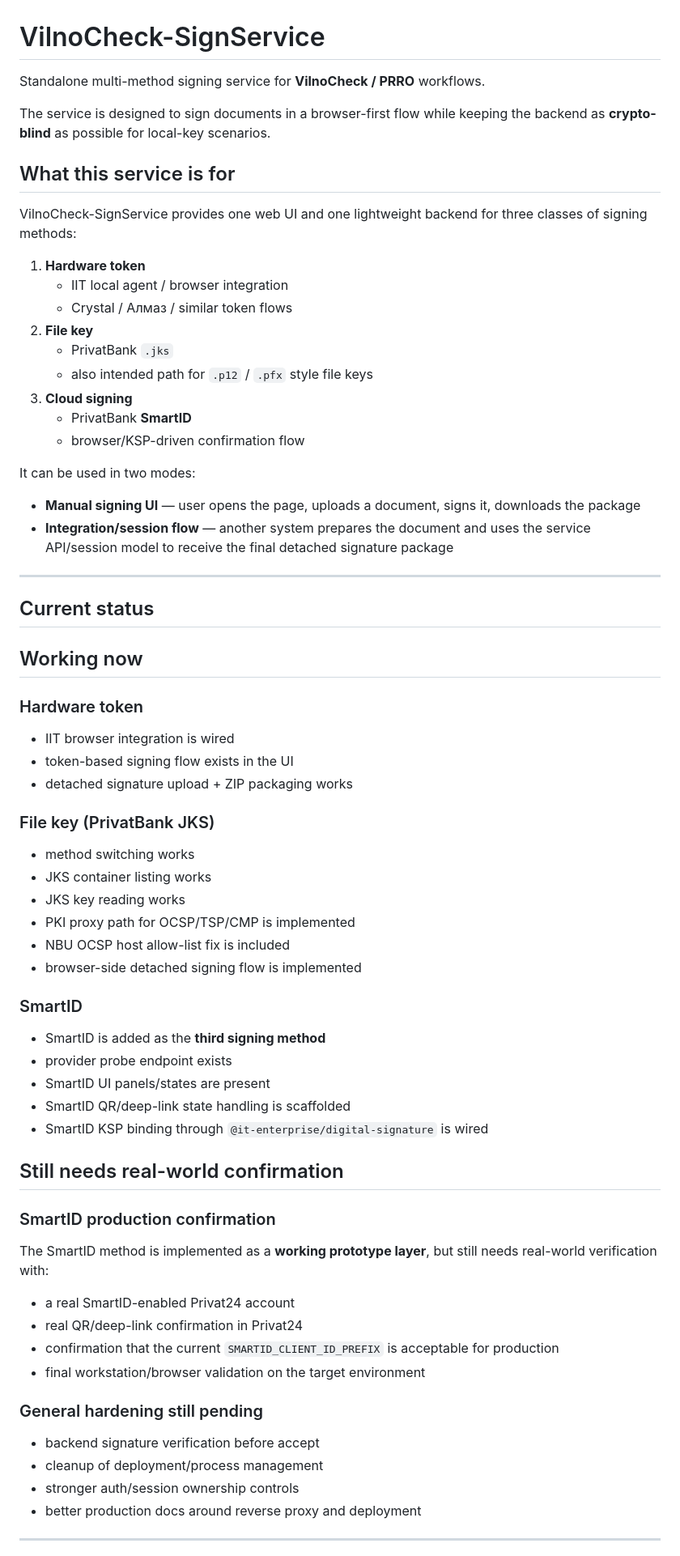
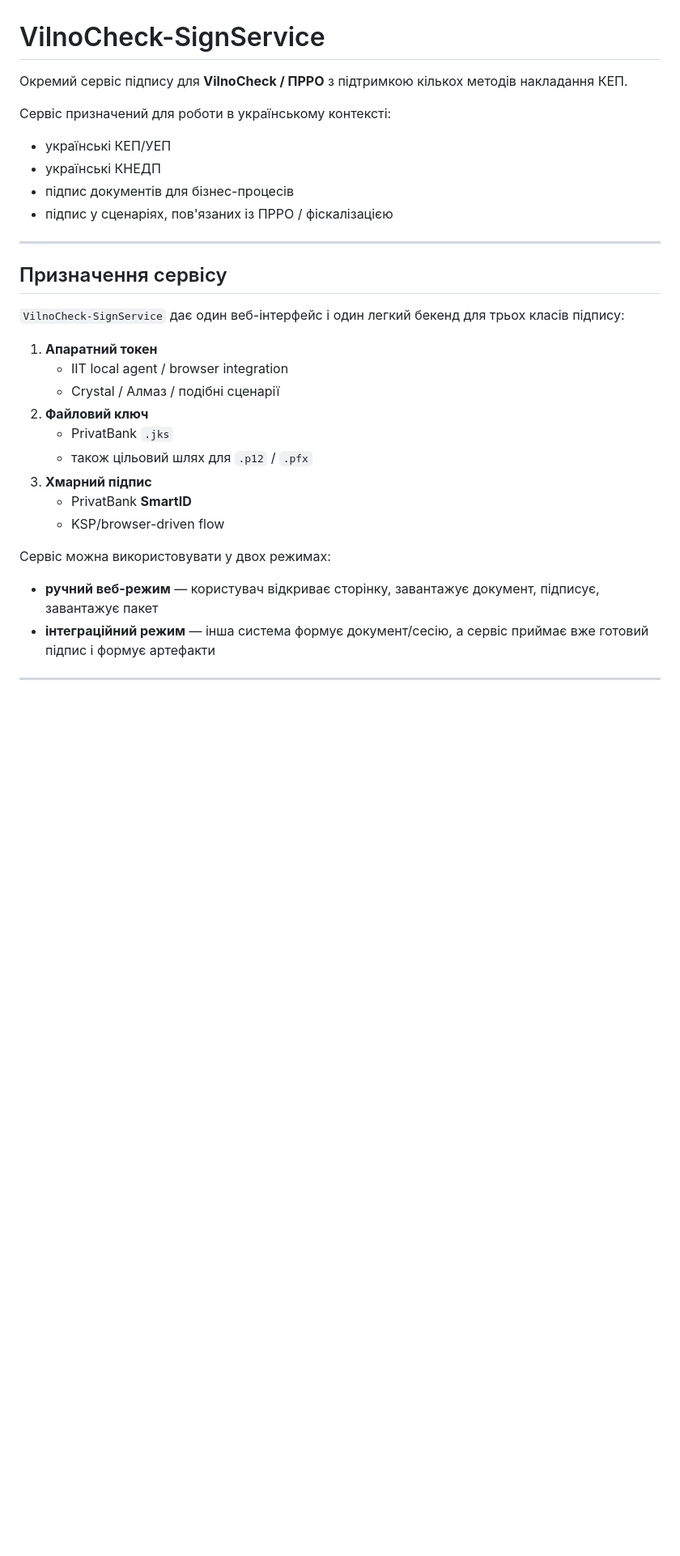
Before and after one commit to romboman19/VilnoCheck-SignService, a Markdown page: README.md, the part around one of its changes. Shown at 81% size. GitHub-like rendering; blank space fills up the shorter version.

```diff
--- a/README.md
+++ b/README.md
@@ -1,67 +1,32 @@
 # VilnoCheck-SignService
 
-Standalone multi-method signing service for **VilnoCheck / PRRO** workflows.
+Окремий сервіс підпису для **VilnoCheck / ПРРО** з підтримкою кількох методів накладання КЕП.
 
-The service is designed to sign documents in a browser-first flow while keeping the backend as **crypto-blind** as possible for local-key scenarios.
-
-## What this service is for
-
-VilnoCheck-SignService provides one web UI and one lightweight backend for three classes of signing methods:
-
-1. **Hardware token**
-   - IIT local agent / browser integration
-   - Crystal / Алмаз / similar token flows
-2. **File key**
-   - PrivatBank `.jks`
-   - also intended path for `.p12` / `.pfx` style file keys
-3. **Cloud signing**
-   - PrivatBank **SmartID**
-   - browser/KSP-driven confirmation flow
-
-It can be used in two modes:
-- **Manual signing UI** — user opens the page, uploads a document, signs it, downloads the package
-- **Integration/session flow** — another system prepares the document and uses the service API/session model to receive the final detached signature package
+Сервіс призначений для роботи в українському контексті:
+- українські КЕП/УЕП
+- українські КНЕДП
+- підпис документів для бізнес-процесів
+- підпис у сценаріях, пов'язаних із ПРРО / фіскалізацією
 
 ---
 
-## Current status
+## Призначення сервісу
 
-## Working now
+`VilnoCheck-SignService` дає один веб-інтерфейс і один легкий бекенд для трьох класів підпису:
 
-### Hardware token
-- IIT browser integration is wired
-- token-based signing flow exists in the UI
-- detached signature upload + ZIP packaging works
+1. **Апаратний токен**
+   - IIT local agent / browser integration
+   - Crystal / Алмаз / подібні сценарії
+2. **Файловий ключ**
+   - PrivatBank `.jks`
+   - також цільовий шлях для `.p12` / `.pfx`
+3. **Хмарний підпис**
+   - PrivatBank **SmartID**
+   - KSP/browser-driven flow
 
-### File key (PrivatBank JKS)
-- method switching works
-- JKS container listing works
-- JKS key reading works
-- PKI proxy path for OCSP/TSP/CMP is implemented
-- NBU OCSP host allow-list fix is included
-- browser-side detached signing flow is implemented
-
-### SmartID
-- SmartID is added as the **third signing method**
-- provider probe endpoint exists
-- SmartID UI panels/states are present
-- SmartID QR/deep-link state handling is scaffolded
-- SmartID KSP binding through `@it-enterprise/digital-signature` is wired
-
-## Still needs real-world confirmation
-
-### SmartID production confirmation
-The SmartID method is implemented as a **working prototype layer**, but still needs real-world verification with:
-- a real SmartID-enabled Privat24 account
-- real QR/deep-link confirmation in Privat24
-- confirmation that the current `SMARTID_CLIENT_ID_PREFIX` is acceptable for production
-- final workstation/browser validation on the target environment
-
-### General hardening still pending
-- backend signature verification before accept
-- cleanup of deployment/process management
-- stronger auth/session ownership controls
-- better production docs around reverse proxy and deployment
+Сервіс можна використовувати у двох режимах:
+- **ручний веб-режим** — користувач відкриває сторінку, завантажує документ, підписує, завантажує пакет
+- **інтеграційний режим** — інша система формує документ/сесію, а сервіс приймає вже готовий підпис і формує артефакти
 
 ---
 
```
Also changed, not shown: other parts of README.md (+172 -134 lines).
